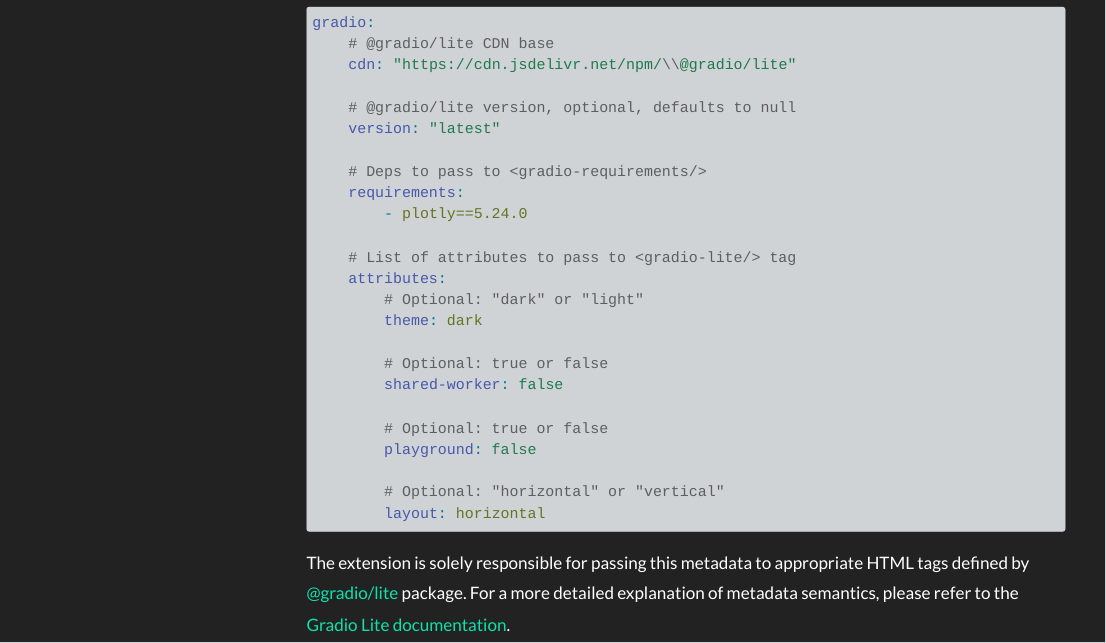
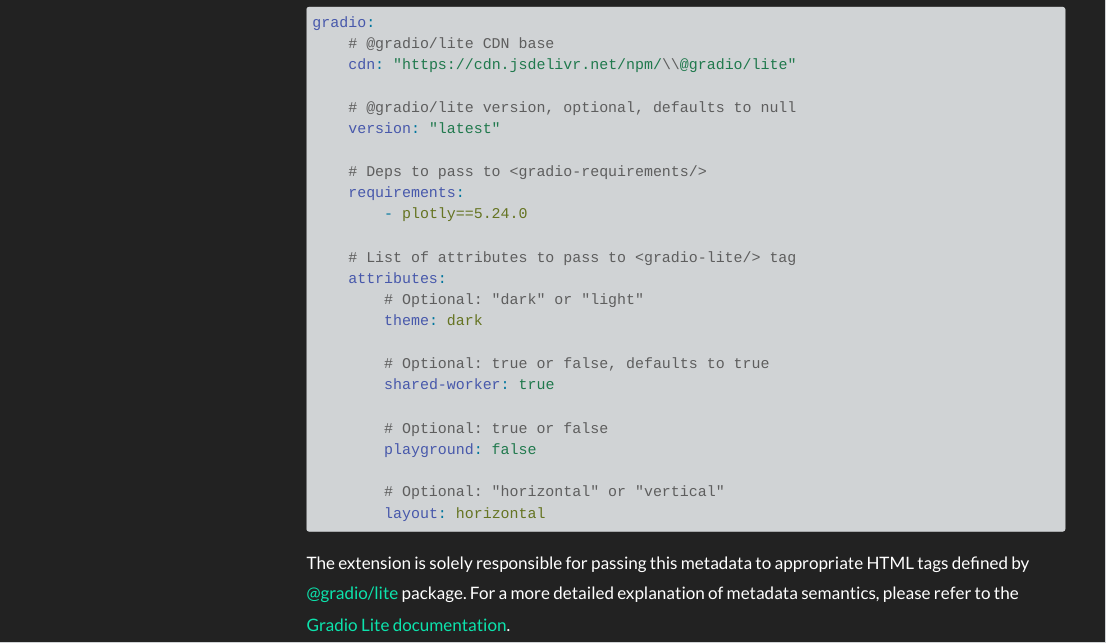
Before and after one commit to peter-gy/quarto-gradio, a Quarto document (web/reference/index.qmd): the page in a window 1100 px wide, from 180 px down. Rendered offline with R 4.5, knitr and Pandoc in place of Quarto, with nearby package versions; menus at the side of the page are left out.

Commit message:
feat: use shared worker by default for multiple Gradio Lite apps (#11)
* feat: use `shared-worker` by default

* docs: note on `shared-worker` default value

```diff
--- a/_extensions/gradio/gradio-meta.lua
+++ b/_extensions/gradio/gradio-meta.lua
@@ -5,7 +5,9 @@
     cdn = "https://cdn.jsdelivr.net/npm/@gradio/lite",
     version = nil,
     requirements = {},
-    attributes = {},
+    attributes = {
+        ['shared-worker'] = true,
+    },
 }
 
 -- JS-like map function
--- a/web/reference/index.qmd
+++ b/web/reference/index.qmd
@@ -24,8 +24,8 @@
         # Optional: "dark" or "light"
         theme: dark
 
-        # Optional: true or false
-        shared-worker: false
+        # Optional: true or false, defaults to true
+        shared-worker: true
 
         # Optional: true or false
         playground: false
```
